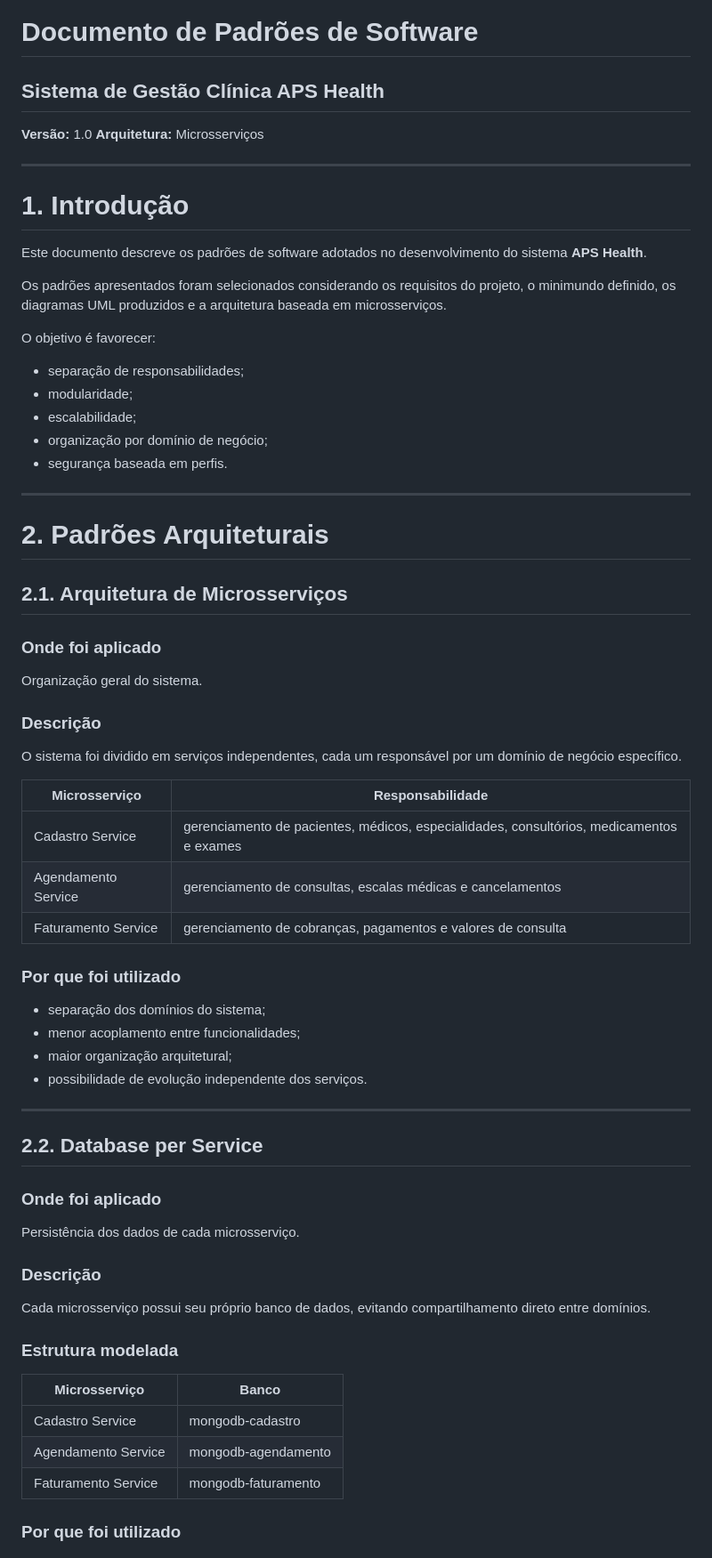
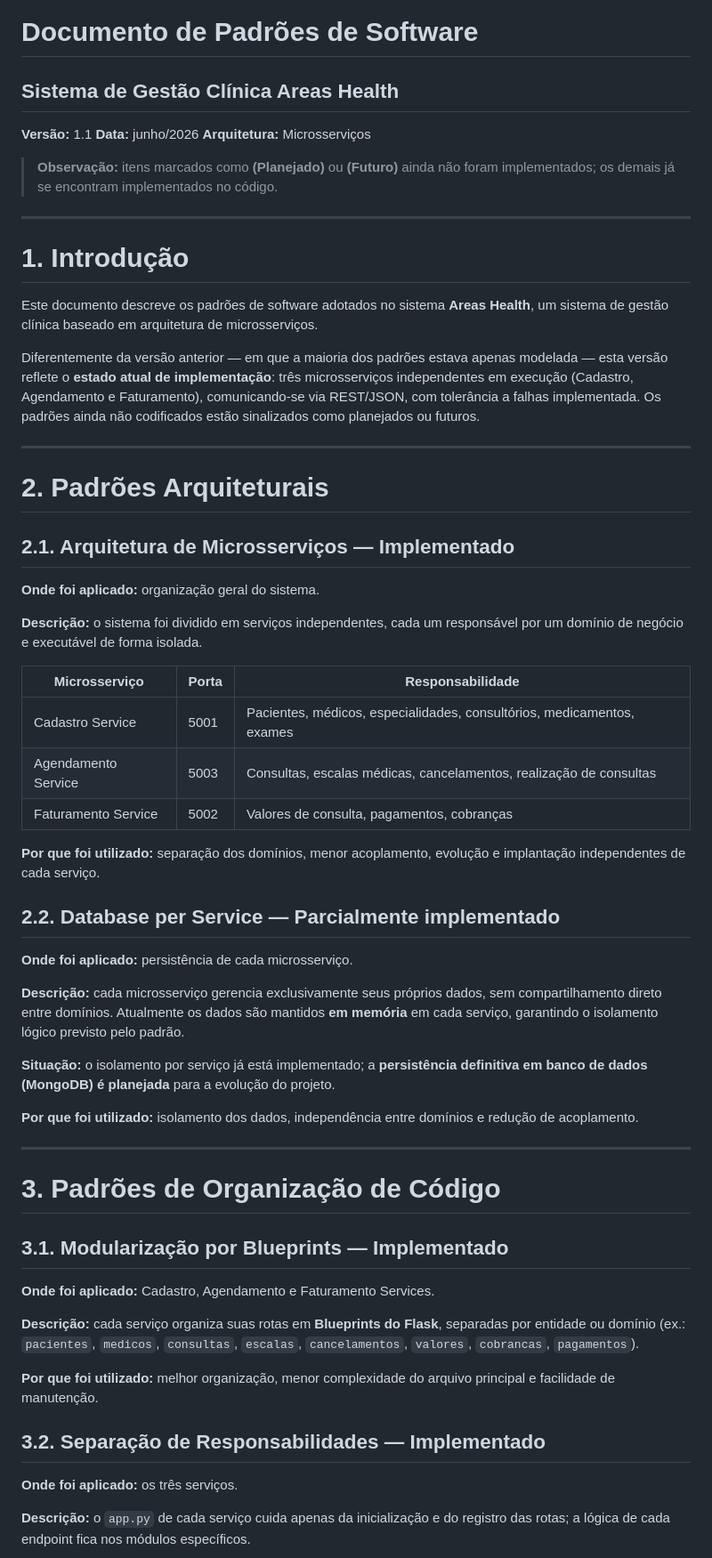
Before and after one commit to kaiosantos1/trabalho-APS, a Markdown page: docs/Documento com os Padroes utilizados/Documento_dos_padroes.md, the part around one of its changes. Shown at 89% size. Drawn GitHub-style.

```diff
--- a/docs/Documento com os Padroes utilizados/Documento_dos_padroes.md
+++ b/docs/Documento com os Padroes utilizados/Documento_dos_padroes.md
@@ -1,72 +1,80 @@
 # Documento de Padrões de Software
 
-## Sistema de Gestão Clínica APS Health
+## Sistema de Gestão Clínica Areas Health
 
-**Versão:** 1.0
+**Versão:** 1.1
+**Data:** junho/2026
 **Arquitetura:** Microsserviços
+
+> **Observação:** itens marcados como **(Planejado)** ou **(Futuro)** ainda não
+> foram implementados; os demais já se encontram implementados no código.
 
 ---
 
 # 1. Introdução
 
-Este documento descreve os padrões de software adotados no desenvolvimento do sistema **APS Health**.
+Este documento descreve os padrões de software adotados no sistema **Areas Health**,
+um sistema de gestão clínica baseado em arquitetura de microsserviços.
 
-Os padrões apresentados foram selecionados considerando os requisitos do projeto, o minimundo definido, os diagramas UML produzidos e a arquitetura baseada em microsserviços.
-
-O objetivo é favorecer:
-
-* separação de responsabilidades;
-* modularidade;
-* escalabilidade;
-* organização por domínio de negócio;
-* segurança baseada em perfis.
+Diferentemente da versão anterior — em que a maioria dos padrões estava apenas
+modelada — esta versão reflete o **estado atual de implementação**: três
+microsserviços independentes em execução (Cadastro, Agendamento e Faturamento),
+comunicando-se via REST/JSON, com tolerância a falhas implementada. Os padrões
+ainda não codificados estão sinalizados como planejados ou futuros.
 
 ---
 
 # 2. Padrões Arquiteturais
 
-## 2.1. Arquitetura de Microsserviços
+## 2.1. Arquitetura de Microsserviços — Implementado
 
-### Onde foi aplicado
+**Onde foi aplicado:** organização geral do sistema.
 
-Organização geral do sistema.
+**Descrição:** o sistema foi dividido em serviços independentes, cada um
+responsável por um domínio de negócio e executável de forma isolada.
 
-### Descrição
+| Microsserviço       | Porta | Responsabilidade                                                       |
+| ------------------- | ----- | ---------------------------------------------------------------------- |
+| Cadastro Service    | 5001  | Pacientes, médicos, especialidades, consultórios, medicamentos, exames |
+| Agendamento Service | 5003  | Consultas, escalas médicas, cancelamentos, realização de consultas     |
+| Faturamento Service | 5002  | Valores de consulta, pagamentos, cobranças                             |
 
-O sistema foi dividido em serviços independentes, cada um responsável por um domínio de negócio específico.
+**Por que foi utilizado:** separação dos domínios, menor acoplamento, evolução e
+implantação independentes de cada serviço.
 
-| Microsserviço       | Responsabilidade                                                                         |
-| ------------------- | ---------------------------------------------------------------------------------------- |
-| Cadastro Service    | gerenciamento de pacientes, médicos, especialidades, consultórios, medicamentos e exames |
-| Agendamento Service | gerenciamento de consultas, escalas médicas e cancelamentos                              |
-| Faturamento Service | gerenciamento de cobranças, pagamentos e valores de consulta                             |
+## 2.2. Database per Service — Parcialmente implementado
 
-### Por que foi utilizado
+**Onde foi aplicado:** persistência de cada microsserviço.
 
-* separação dos domínios do sistema;
-* menor acoplamento entre funcionalidades;
-* maior organização arquitetural;
-* possibilidade de evolução independente dos serviços.
+**Descrição:** cada microsserviço gerencia exclusivamente seus próprios dados, sem
+compartilhamento direto entre domínios. Atualmente os dados são mantidos **em
+memória** em cada serviço, garantindo o isolamento lógico previsto pelo padrão.
+
+**Situação:** o isolamento por serviço já está implementado; a **persistência
+definitiva em banco de dados (MongoDB) é planejada** para a evolução do projeto.
+
+**Por que foi utilizado:** isolamento dos dados, independência entre domínios e
+redução de acoplamento.
 
 ---
 
-## 2.2. Database per Service
+# 3. Padrões de Organização de Código
 
-### Onde foi aplicado
+## 3.1. Modularização por Blueprints — Implementado
 
-Persistência dos dados de cada microsserviço.
+**Onde foi aplicado:** Cadastro, Agendamento e Faturamento Services.
 
-### Descrição
+**Descrição:** cada serviço organiza suas rotas em **Blueprints do Flask**,
+separadas por entidade ou domínio (ex.: `pacientes`, `medicos`, `consultas`,
+`escalas`, `cancelamentos`, `valores`, `cobrancas`, `pagamentos`).
 
-Cada microsserviço possui seu próprio banco de dados, evitando compartilhamento direto entre domínios.
+**Por que foi utilizado:** melhor organização, menor complexidade do arquivo
+principal e facilidade de manutenção.
 
-### Estrutura modelada
+## 3.2. Separação de Responsabilidades — Implementado
 
-| Microsserviço       | Banco               |
-| ------------------- | ------------------- |
-| Cadastro Service    | mongodb-cadastro    |
-| Agendamento Service | mongodb-agendamento |
-| Faturamento Service | mongodb-faturamento |
+**Onde foi aplicado:** os três serviços.
 
-### Por que foi utilizado
+**Descrição:** o `app.py` de cada serviço cuida apenas da inicialização e do
+registro das rotas; a lógica de cada endpoint fica nos módulos específicos.
 
```
Also changed, not shown: other parts of docs/Documento com os Padroes utilizados/Documento_dos_padroes.md (+124 -177 lines).
